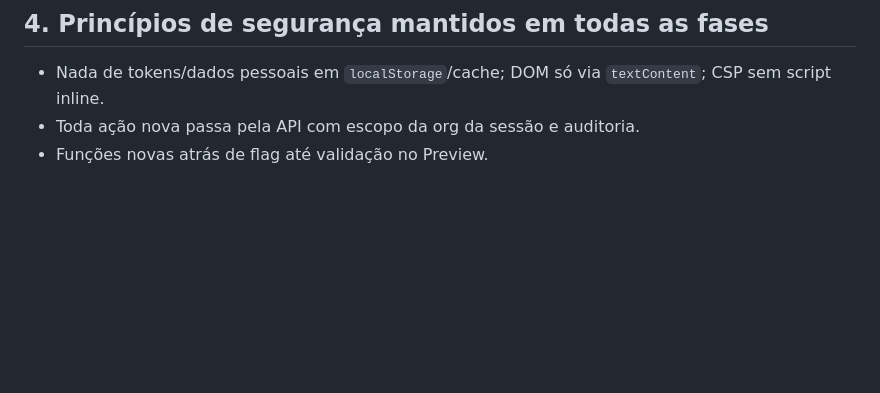
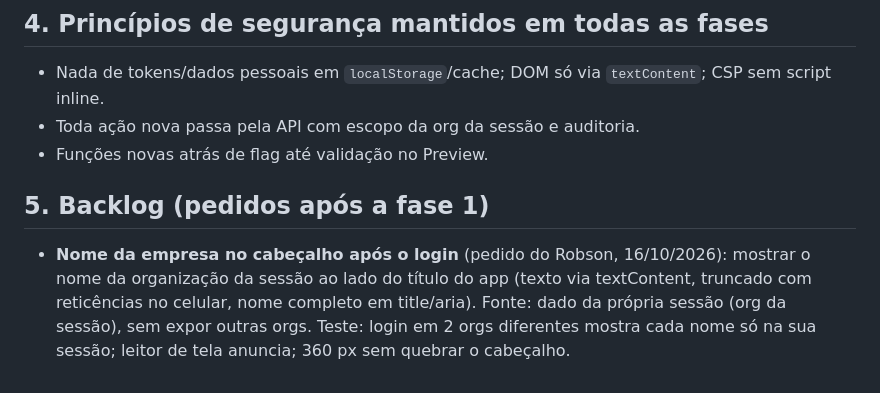
Before and after one commit to Robsonvilares33/Guardiao-Komodo-Access-Core, a Markdown page: docs/master/UX_PROPOSAL.md, the part around the change. Rendered like a GitHub page; blank space fills up the shorter version.

Commit message:
docs(ux): backlog - show company name in header after login

```diff
--- a/docs/master/UX_PROPOSAL.md
+++ b/docs/master/UX_PROPOSAL.md
@@ -89,3 +89,6 @@ Fase 2 (sugerida): itens 5, 6 e 7 (operação de portaria). Fase 3: itens 9 e 10
 - Nada de tokens/dados pessoais em `localStorage`/cache; DOM só via `textContent`; CSP sem script inline.
 - Toda ação nova passa pela API com escopo da org da sessão e auditoria.
 - Funções novas atrás de flag até validação no Preview.
+
+## 5. Backlog (pedidos após a fase 1)
+- **Nome da empresa no cabeçalho após o login** (pedido do Robson, 16/10/2026): mostrar o nome da organização da sessão ao lado do título do app (texto via textContent, truncado com reticências no celular, nome completo em title/aria). Fonte: dado da própria sessão (org da sessão), sem expor outras orgs. Teste: login em 2 orgs diferentes mostra cada nome só na sua sessão; leitor de tela anuncia; 360 px sem quebrar o cabeçalho.
```
